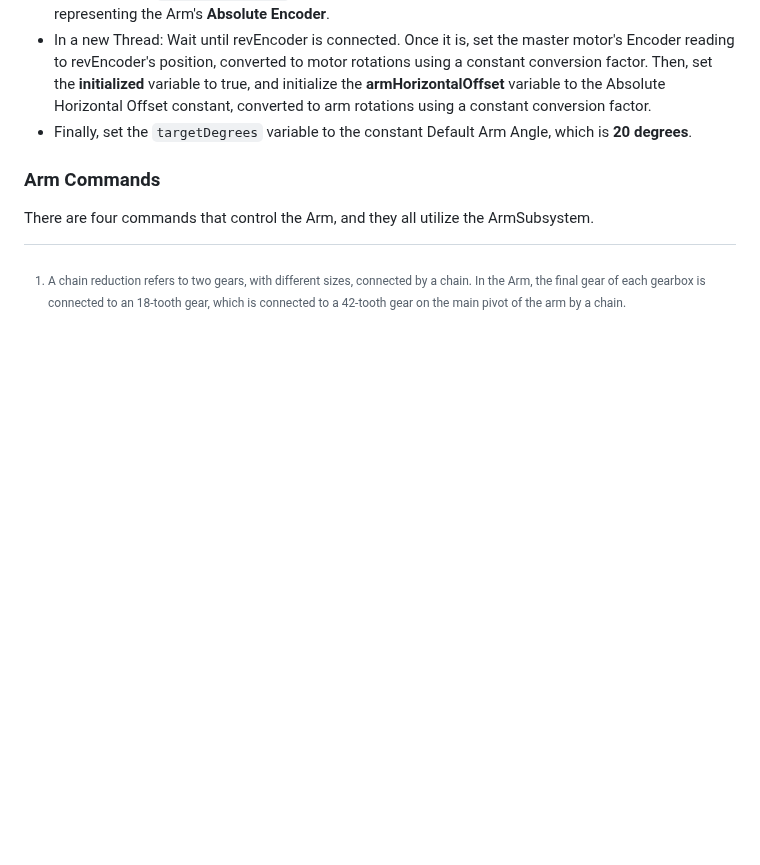
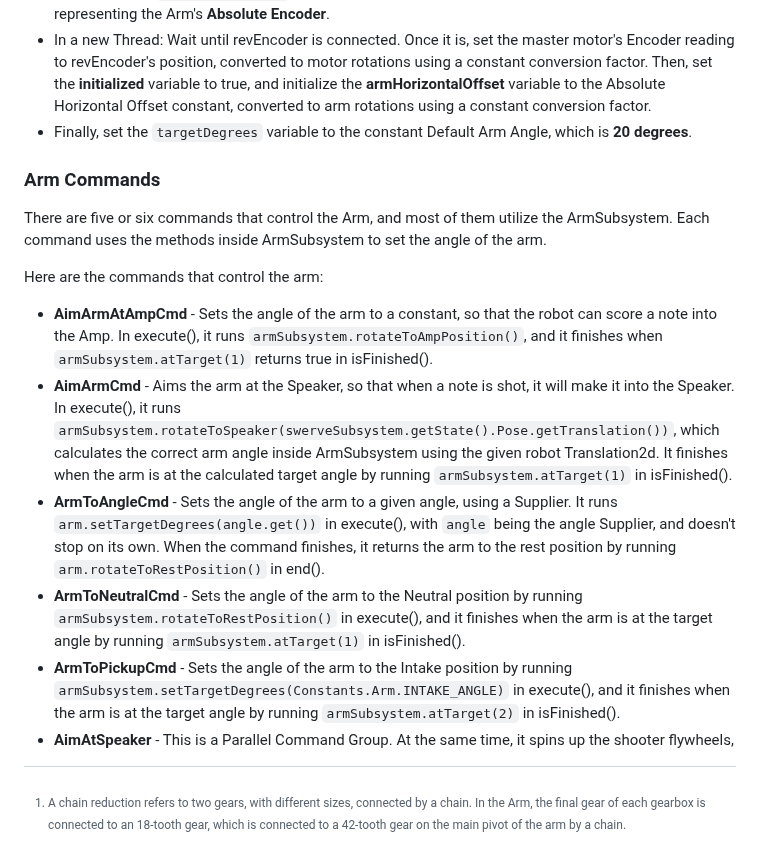
Before and after one commit to pbhak/wiki, a Markdown page: crescendo-2024/software/arm.md, the part around the change. Drawn GitHub-style; blank space fills up the shorter version.

Commit message:
Continued working on arm.md, almost done with the Arm Commands section

```diff
--- a/crescendo-2024/software/arm.md
+++ b/crescendo-2024/software/arm.md
@@ -71,4 +71,13 @@ On initialization, the ArmSubsystem performs a number of steps before it can be
 
 ### Arm Commands
 
-There are four commands that control the Arm, and they all utilize the ArmSubsystem.
+There are five or six commands that control the Arm, and most of them utilize the ArmSubsystem. Each command uses the methods inside ArmSubsystem to set the angle of the arm.
+
+Here are the commands that control the arm:
+
+- **AimArmAtAmpCmd** - Sets the angle of the arm to a constant, so that the robot can score a note into the Amp. In execute(), it runs `armSubsystem.rotateToAmpPosition()`, and it finishes when `armSubsystem.atTarget(1)` returns true in isFinished().
+- **AimArmCmd** - Aims the arm at the Speaker, so that when a note is shot, it will make it into the Speaker. In execute(), it runs `armSubsystem.rotateToSpeaker(swerveSubsystem.getState().Pose.getTranslation())`, which calculates the correct arm angle inside ArmSubsystem using the given robot Translation2d. It finishes when the arm is at the calculated target angle by running `armSubsystem.atTarget(1)` in isFinished().
+- **ArmToAngleCmd** - Sets the angle of the arm to a given angle, using a Supplier. It runs `arm.setTargetDegrees(angle.get())` in execute(), with `angle` being the angle Supplier, and doesn't stop on its own. When the command finishes, it returns the arm to the rest position by running `arm.rotateToRestPosition()` in end().
+- **ArmToNeutralCmd** - Sets the angle of the arm to the Neutral position by running `armSubsystem.rotateToRestPosition()` in execute(), and it finishes when the arm is at the target angle by running `armSubsystem.atTarget(1)` in isFinished().
+- **ArmToPickupCmd** - Sets the angle of the arm to the Intake position by running `armSubsystem.setTargetDegrees(Constants.Arm.INTAKE_ANGLE)` in execute(), and it finishes when the arm is at the target angle by running `armSubsystem.atTarget(2)` in isFinished().
+- **AimAtSpeaker** - This is a Parallel Command Group. At the same time, it spins up the shooter flywheels,
```
